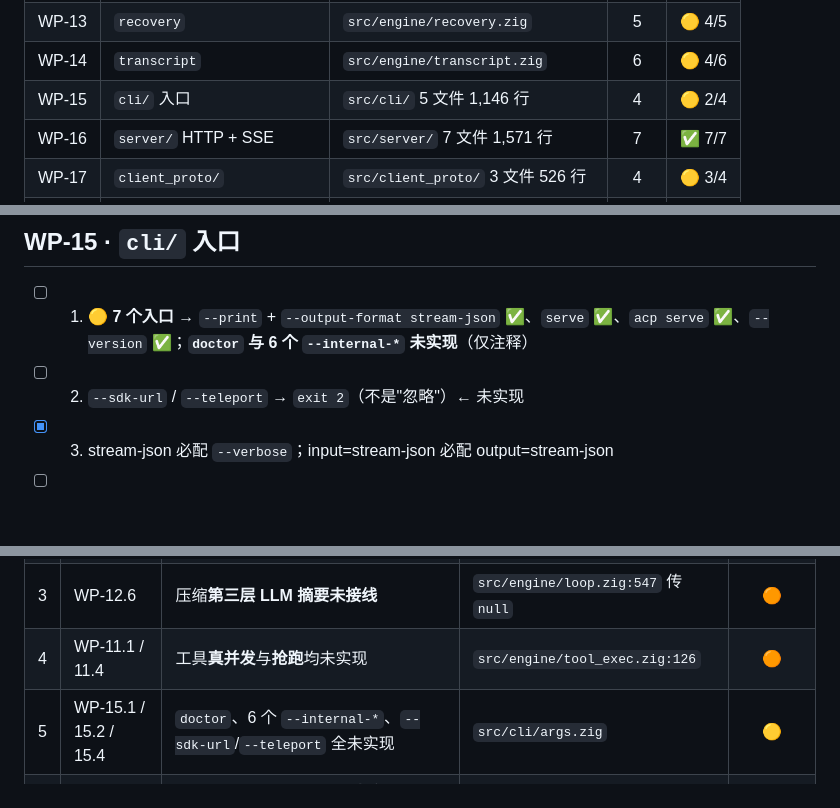
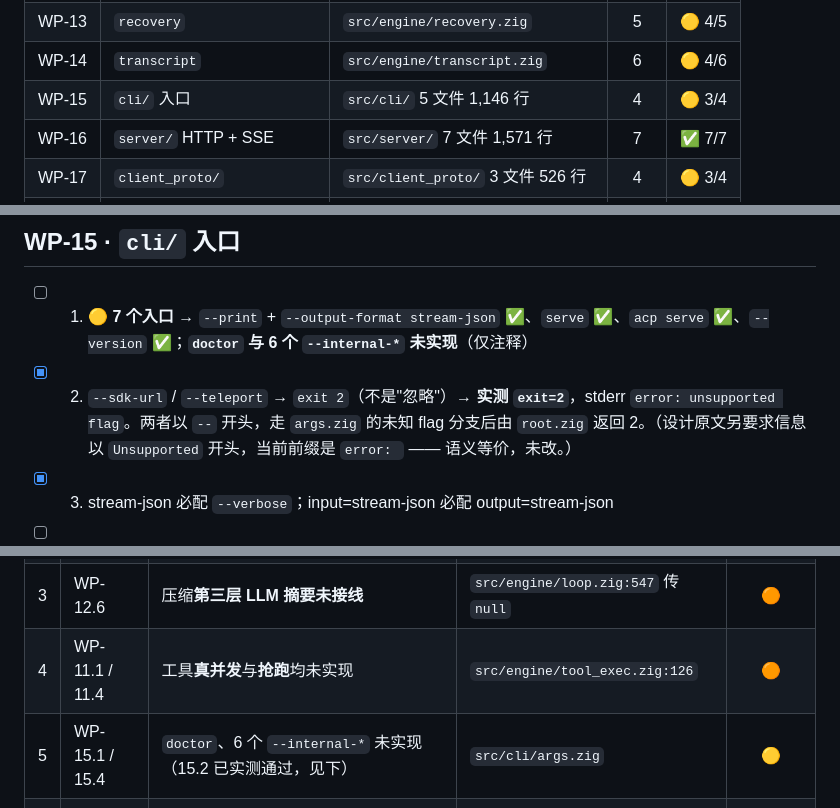
Before and after one commit to chhuax/Zigent, a Markdown page: ROADMAP.md, 3 parts joined by grey strips. Rendered like a GitHub page; blank space fills up the shorter version.

Commit message:
docs(roadmap): 修正 WP-15.2 —— --sdk-url/--teleport 实测已 exit 2
此前把 WP-15.2 记为未实现，属于我自己的 false negative。实测：

  zigent --sdk-url http://example.com  → exit=2  stderr: error: unsupported flag
  zigent --teleport abc123             → exit=2  stderr: error: unsupported flag

两个 flag 以 `--` 开头，走 args.zig 的未知 flag 分支，由 root.zig 返回 2，
符合验收「→ exit 2（不是"忽略"）」。

同步更新：
- WP-15 小节条目 2 打勾并附实测证据
- 总览 WP-15 进度 2/4 → 3/4
- 缺口表第 5 行移除 15.2

注：设计原文另要求错误信息以 `Unsupported` 开头，当前前缀是 `error: `；
语义等价，未改动，仅记录。

```diff
--- a/ROADMAP.md
+++ b/ROADMAP.md
@@ -24,7 +24,7 @@
 | WP-12 | `budget` + `compact` | `src/engine/{budget,compact}.zig` | 7 | 🟡 5/7 |
 | WP-13 | `recovery` | `src/engine/recovery.zig` | 5 | 🟡 4/5 |
 | WP-14 | `transcript` | `src/engine/transcript.zig` | 6 | 🟡 4/6 |
-| WP-15 | `cli/` 入口 | `src/cli/` 5 文件 1,146 行 | 4 | 🟡 2/4 |
+| WP-15 | `cli/` 入口 | `src/cli/` 5 文件 1,146 行 | 4 | 🟡 3/4 |
 | WP-16 | `server/` HTTP + SSE | `src/server/` 7 文件 1,571 行 | 7 | ✅ 7/7 |
 | WP-17 | `client_proto/` | `src/client_proto/` 3 文件 526 行 | 4 | 🟡 3/4 |
 | WP-18 | golden fixtures + 双后端对等 | — | 3 | ❌ 0/3 |
@@ -170,7 +170,7 @@
 ## WP-15 · `cli/` 入口
 
 - [ ] 1. 🟡 **7 个入口** → `--print` + `--output-format stream-json` ✅、`serve` ✅、`acp serve` ✅、`--version` ✅；**`doctor` 与 6 个 `--internal-*` 未实现**（仅注释）
-- [ ] 2. `--sdk-url` / `--teleport` → `exit 2`（不是"忽略"）← 未实现
+- [x] 2. `--sdk-url` / `--teleport` → `exit 2`（不是"忽略"）→ **实测 `exit=2`**，stderr `error: unsupported flag`。两者以 `--` 开头，走 `args.zig` 的未知 flag 分支后由 `root.zig` 返回 2。（设计原文另要求信息以 `Unsupported` 开头，当前前缀是 `error: ` —— 语义等价，未改。）
 - [x] 3. stream-json 必配 `--verbose`；input=stream-json 必配 output=stream-json
 - [ ] 4. 6 个 `--internal-*` fast path 在命令解析之前精确匹配 `args[0]`；`--internal-resume-check` exit 1 = 已触发恢复 ← 未实现
 
@@ -241,7 +241,7 @@
 | 2 | WP-13.3 | 退避 **jitter 定义了却未使用**；cap 30s ≠ 设计要求的 32s | `src/engine/recovery.zig:55-56,173` | 🟠 |
 | 3 | WP-12.6 | 压缩**第三层 LLM 摘要未接线** | `src/engine/loop.zig:547` 传 `null` | 🟠 |
 | 4 | WP-11.1 / 11.4 | 工具**真并发**与**抢跑**均未实现 | `src/engine/tool_exec.zig:126` | 🟠 |
-| 5 | WP-15.1 / 15.2 / 15.4 | `doctor`、6 个 `--internal-*`、`--sdk-url`/`--teleport` 全未实现 | `src/cli/args.zig` | 🟡 |
+| 5 | WP-15.1 / 15.4 | `doctor`、6 个 `--internal-*` 未实现（15.2 已实测通过，见下） | `src/cli/args.zig` | 🟡 |
 | 6 | WP-14.5 | transcript **`fork` / `delta` 未实现** | `src/engine/transcript.zig` | 🟡 |
 | 7 | WP-01.2 | 从未在 **0.17.0-dev** 上跑过测试（验收明确要求两版都过） | — | 🟡 |
 
```
